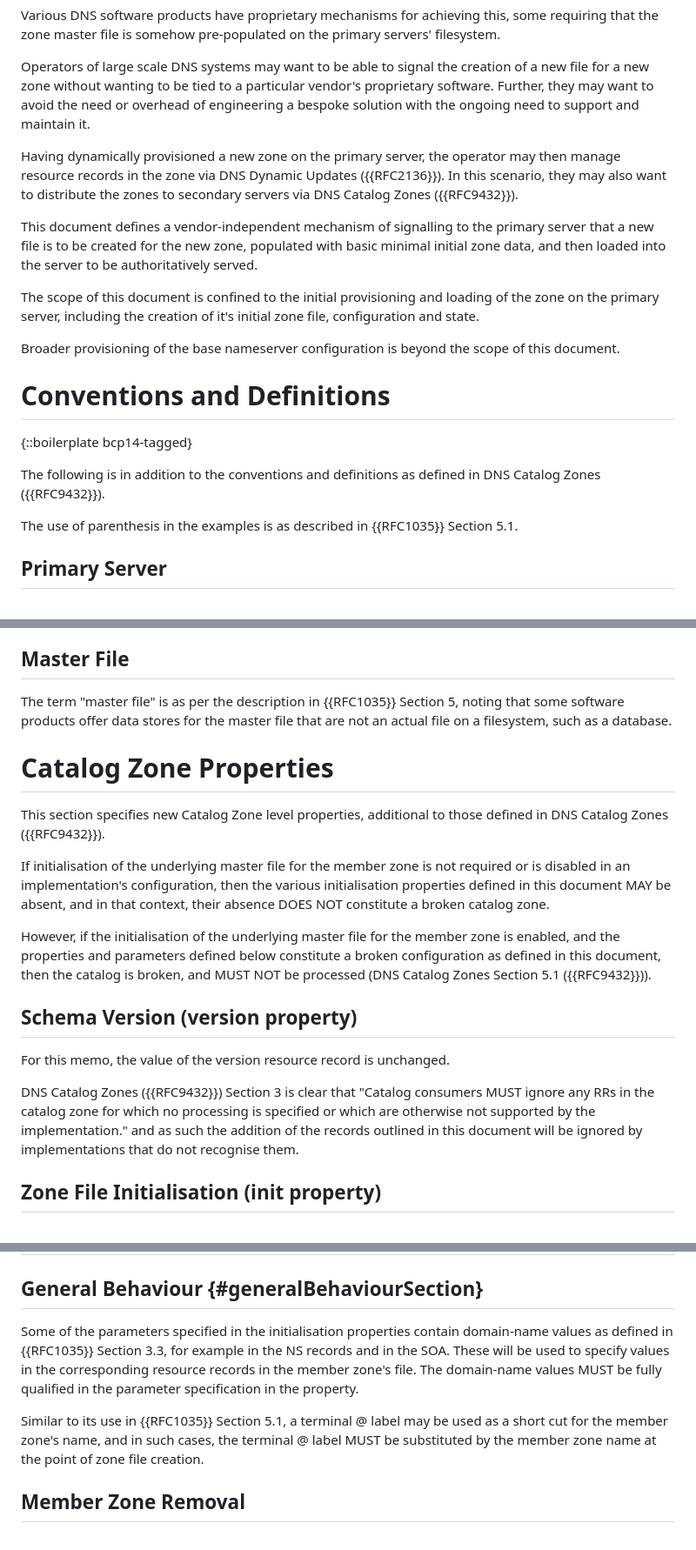
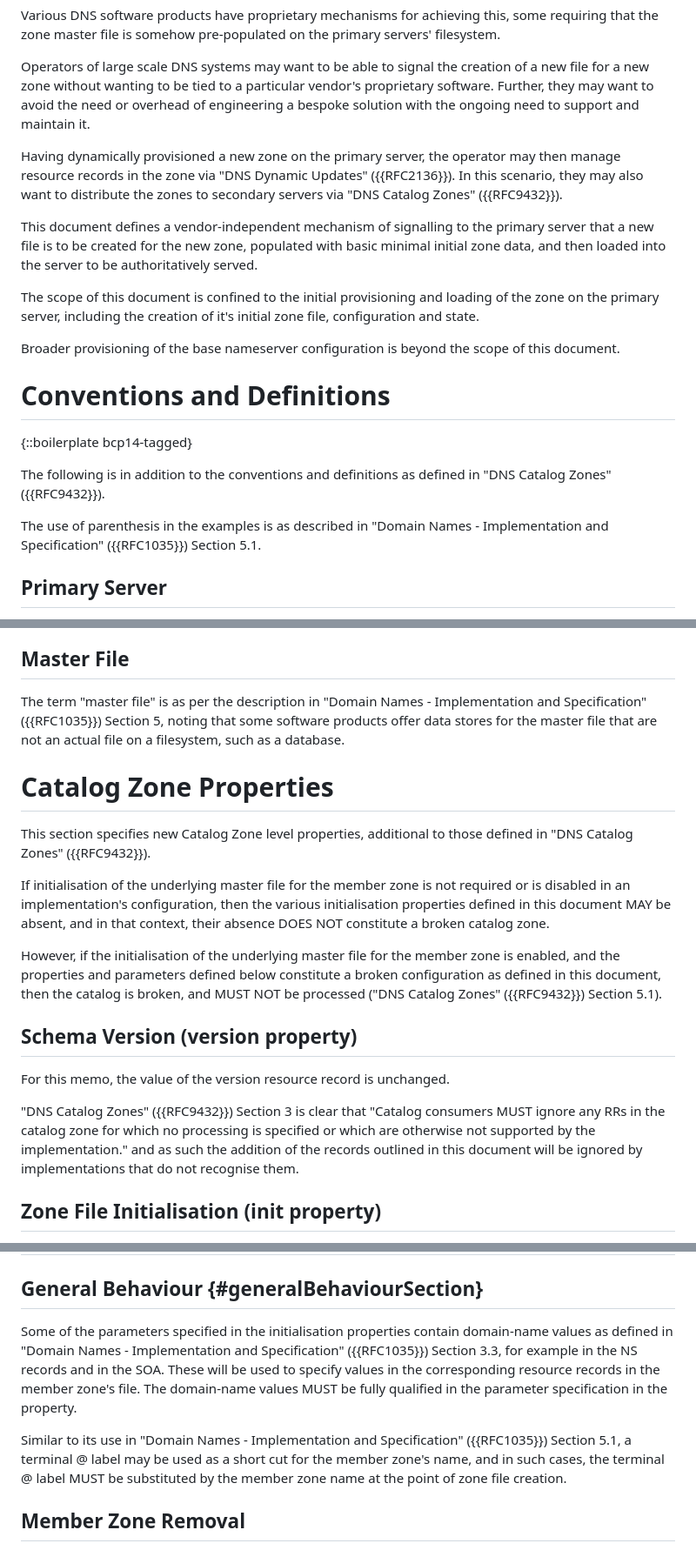
Before and after one commit to karldyson/draft-dyson-primary-zonefile-initialisation, a Markdown page: draft-dyson-primary-zonefile-initialisation.md, 3 parts joined by grey strips. Shown: that part at 87% size. GitHub-like rendering.

Commit message:
Update draft-dyson-primary-zonefile-initialisation.md
Ensure all RFC references are consistent.

```diff
--- a/draft-dyson-primary-zonefile-initialisation.md
+++ b/draft-dyson-primary-zonefile-initialisation.md
@@ -60,7 +60,7 @@ Various DNS software products have proprietary mechanisms for achieving this, so
 
 Operators of large scale DNS systems may want to be able to signal the creation of a new file for a new zone without wanting to be tied to a particular vendor's proprietary software. Further, they may want to avoid the need or overhead of engineering a bespoke solution with the ongoing need to support and maintain it.
 
-Having dynamically provisioned a new zone on the primary server, the operator may then manage resource records in the zone via DNS Dynamic Updates ({{RFC2136}}). In this scenario, they may also want to distribute the zones to secondary servers via DNS Catalog Zones ({{RFC9432}}).
+Having dynamically provisioned a new zone on the primary server, the operator may then manage resource records in the zone via "DNS Dynamic Updates" ({{RFC2136}}). In this scenario, they may also want to distribute the zones to secondary servers via "DNS Catalog Zones" ({{RFC9432}}).
 
 This document defines a vendor-independent mechanism of signalling to the primary server that a new file is to be created for the new zone, populated with basic minimal initial zone data, and then loaded into the server to be authoritatively served.
 
@@ -72,9 +72,9 @@ Broader provisioning of the base nameserver configuration is beyond the scope of
 
 {::boilerplate bcp14-tagged}
 
-The following is in addition to the conventions and definitions as defined in DNS Catalog Zones ({{RFC9432}}).
+The following is in addition to the conventions and definitions as defined in "DNS Catalog Zones" ({{RFC9432}}).
 
-The use of parenthesis in the examples is as described in {{RFC1035}} Section 5.1.
+The use of parenthesis in the examples is as described in "Domain Names - Implementation and Specification" ({{RFC1035}}) Section 5.1.
 
 ## Primary Server
 
@@ -86,21 +86,21 @@ However, within this document, the term "primary server" is used specifically to
 
 ## Master File
 
-The term "master file" is as per the description in {{RFC1035}} Section 5, noting that some software products offer data stores for the master file that are not an actual file on a filesystem, such as a database.
+The term "master file" is as per the description in "Domain Names - Implementation and Specification" ({{RFC1035}}) Section 5, noting that some software products offer data stores for the master file that are not an actual file on a filesystem, such as a database.
 
 # Catalog Zone Properties
 
-This section specifies new Catalog Zone level properties, additional to those defined in DNS Catalog Zones ({{RFC9432}}).
+This section specifies new Catalog Zone level properties, additional to those defined in "DNS Catalog Zones" ({{RFC9432}}).
 
 If initialisation of the underlying master file for the member zone is not required or is disabled in an implementation's configuration, then the various initialisation properties defined in this document MAY be absent, and in that context, their absence DOES NOT constitute a broken catalog zone.
 
-However, if the initialisation of the underlying master file for the member zone is enabled, and the properties and parameters defined below constitute a broken configuration as defined in this document, then the catalog is broken, and MUST NOT be processed (DNS Catalog Zones Section 5.1 ({{RFC9432}})).
+However, if the initialisation of the underlying master file for the member zone is enabled, and the properties and parameters defined below constitute a broken configuration as defined in this document, then the catalog is broken, and MUST NOT be processed ("DNS Catalog Zones" ({{RFC9432}}) Section 5.1).
 
 ## Schema Version (version property)
 
 For this memo, the value of the version resource record is unchanged.
 
-DNS Catalog Zones ({{RFC9432}}) Section 3 is clear that "Catalog consumers MUST ignore any RRs in the catalog zone for which no processing is specified or which are otherwise not supported by the implementation." and as such the addition of the records outlined in this document will be ignored by implementations that do not recognise them.
+"DNS Catalog Zones" ({{RFC9432}}) Section 3 is clear that "Catalog consumers MUST ignore any RRs in the catalog zone for which no processing is specified or which are otherwise not supported by the implementation." and as such the addition of the records outlined in this document will be ignored by implementations that do not recognise them.
 
 ## Zone File Initialisation (init property)
 
@@ -225,9 +227,9 @@ Noting that the primary server for a given catalog's member zones may not be the
 
 ## General Behaviour {#generalBehaviourSection}
 
-Some of the parameters specified in the initialisation properties contain domain-name values as defined in {{RFC1035}} Section 3.3, for example in the NS records and in the SOA. These will be used to specify values in the corresponding resource records in the member zone's file. The domain-name values MUST be fully qualified in the parameter specification in the property.
+Some of the parameters specified in the initialisation properties contain domain-name values as defined in "Domain Names - Implementation and Specification" ({{RFC1035}}) Section 3.3, for example in the NS records and in the SOA. These will be used to specify values in the corresponding resource records in the member zone's file. The domain-name values MUST be fully qualified in the parameter specification in the property.
 
-Similar to its use in {{RFC1035}} Section 5.1, a terminal @ label may be used as a short cut for the member zone's name, and in such cases, the terminal @ label MUST be substituted by the member zone name at the point of zone file creation.
+Similar to its use in "Domain Names - Implementation and Specification" ({{RFC1035}}) Section 5.1, a terminal @ label may be used as a short cut for the member zone's name, and in such cases, the terminal @ label MUST be substituted by the member zone name at the point of zone file creation.
 
 ## Member Zone Removal
 
```
Also changed, not shown: other parts of draft-dyson-primary-zonefile-initialisation.md (+14 -14 lines).
